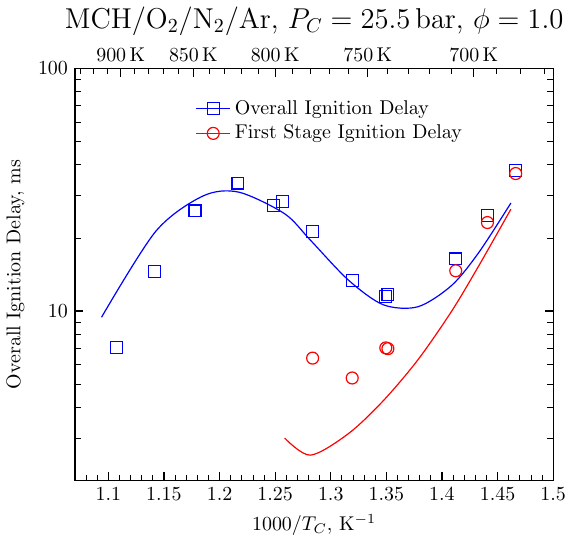
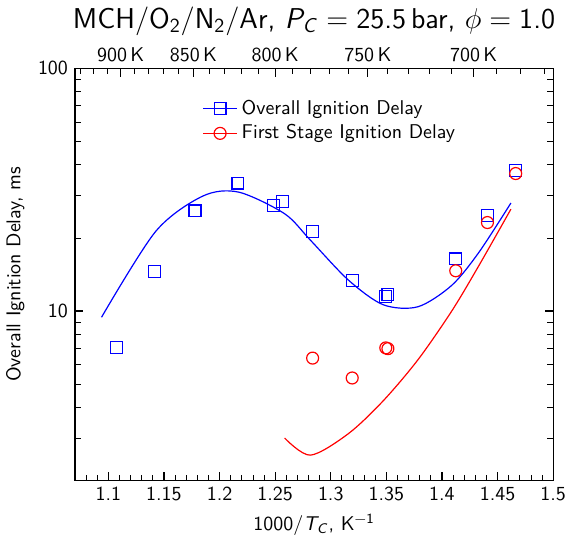
Before and after one commit to bryanwweber/defense, a LaTeX figure (figures/mch-model-1/mch-model-1.tex, which reads figures/figure-preamble.tex): the whole page. Compiled offline with pdfLaTeX.

Commit message:
Fix some figures for fonts and typos

```diff
--- a/figures/figure-preamble.tex
+++ b/figures/figure-preamble.tex
@@ -1,4 +1,7 @@
 \documentclass[tikz]{standalone}
+\usepackage{lmodern}
+\renewcommand*{\familydefault}{\sfdefault}
+\usepackage{sansmath}
 \usepackage{pgfplots}
 \usepackage{pgfplotstable}
 \colorlet{darkgreen}{green!60!black}
@@ -34,12 +37,14 @@
 \def\pgfplots@drawtickgridlines@INSTALLCLIP@onorientedsurf#1{}
 \makeatother
 \usepackage{siunitx}
+\sisetup{detect-all,mode=text,math-rm=\mathsf, text-rm=\sffamily}
+\AtBeginDocument{\sisetup{math-rm=\mathrm, text-rm=\rmfamily}}
 \pgfplotsset{
     compat=1.10,
     every axis/.append style={
         tick style = {color=black, semithick},
         minor tick style={thin},
-        title style={font=\Large},
+        title style={font=\Large\sansmath\sffamily},
     },
     axis line style={semithick},
     every axis plot/.append style={%
@@ -51,4 +56,8 @@
         draw=none,
         fill=none,
     },
+    tick label style = {font=\sansmath\sffamily},
+    every axis label = {font=\sansmath\sffamily},
+    legend style = {font=\sansmath\sffamily},
+    label style = {font=\sansmath\sffamily},
 }
--- a/figures/mch-model-1/mch-model-1.tex
+++ b/figures/mch-model-1/mch-model-1.tex
@@ -58,7 +58,7 @@
 \temp
 \begin{semilogyaxis}[
     title style={yshift=7pt},
-    title={MCH/O$_2$/N$_2$/Ar, $P_C=\SI{25.5}{\bar}$, $\phi=1.0$},
+    title={MCH/O$_2$/N$_2$/Ar, $P_C=25.5\,\si{\bar}$, $\phi=1.0$},
     axis y line=none,
     axis x line*=top,
     xtick={\listticks},
```
Also changed, not shown: figures/buoh-30sim.pdf, figures/ibuoh-30o2sim-sar.pdf, figures/mch-model-1/mch-model-1.pdf, figures/rcm-schematic.pdf.
